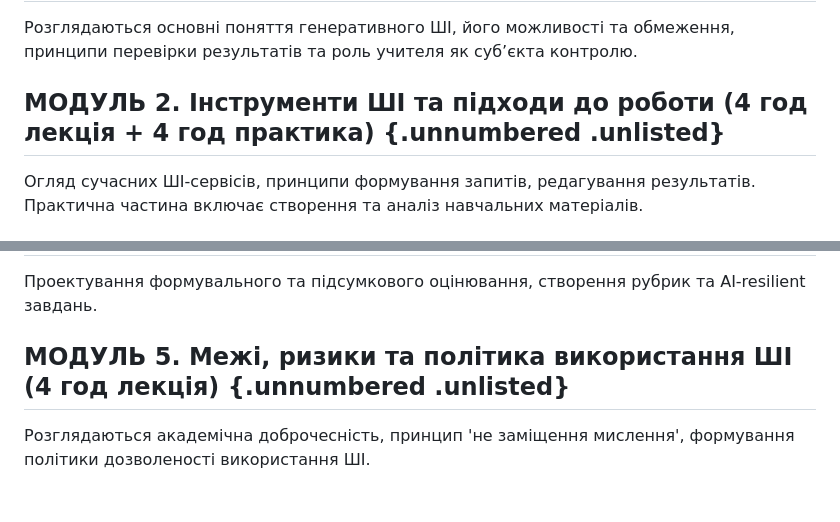
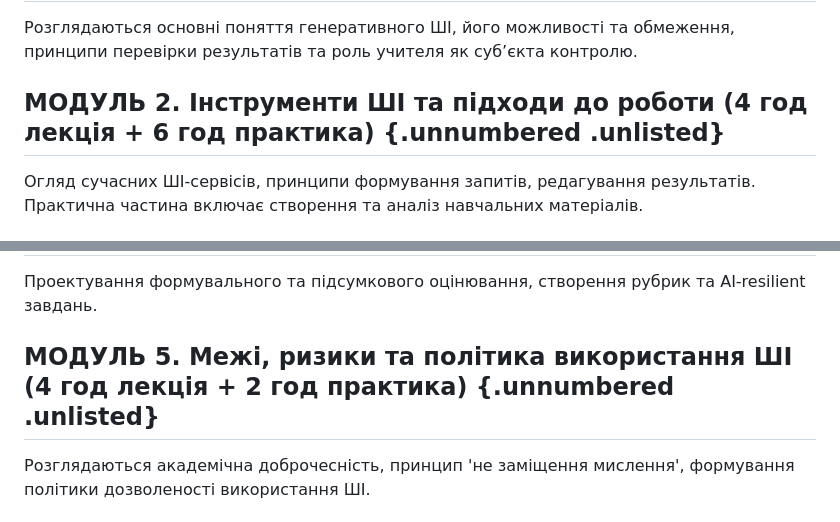
Before and after one commit to aleksterm/ai-math-teacher-course, a Markdown page: docs/01_syllabus.md, 2 parts joined by grey strips. Drawn GitHub-style.

Commit message:
Adjusted practical hours to match declared scope

```diff
--- a/docs/01_syllabus.md
+++ b/docs/01_syllabus.md
@@ -121,7 +121,7 @@
 
 Розглядаються основні поняття генеративного ШІ, його можливості та обмеження, принципи перевірки результатів та роль учителя як суб’єкта контролю.
 
-## МОДУЛЬ 2. Інструменти ШІ та підходи до роботи (4 год лекція + 4 год практика) {.unnumbered .unlisted}
+## МОДУЛЬ 2. Інструменти ШІ та підходи до роботи (4 год лекція + 6 год практика) {.unnumbered .unlisted}
 
 Огляд сучасних ШІ-сервісів, принципи формування запитів, редагування результатів. Практична частина включає створення та аналіз навчальних матеріалів.
 
@@ -133,7 +133,7 @@
 
 Проектування формувального та підсумкового оцінювання, створення рубрик та AI-resilient завдань.
 
-## МОДУЛЬ 5. Межі, ризики та політика використання ШІ (4 год лекція) {.unnumbered .unlisted}
+## МОДУЛЬ 5. Межі, ризики та політика використання ШІ (4 год лекція + 2 год практика) {.unnumbered .unlisted}
 
 Розглядаються академічна доброчесність, принцип 'не заміщення мислення', формування політики дозволеності використання ШІ.
 
```
